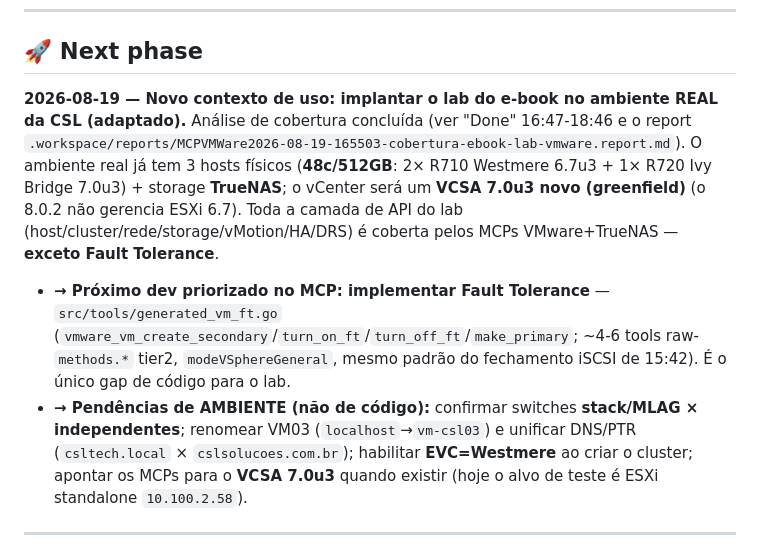
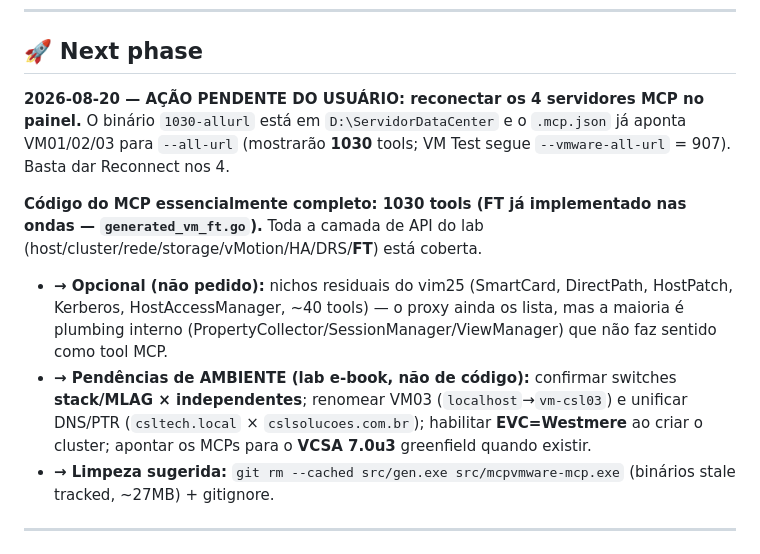
Before and after one commit to cslsolucoes/vmware-mcp, a Markdown page: .wolf/STATUS.md, the part around one of its changes. GitHub-like rendering.

Commit message:
STATUS/memory: docs 1030 + --all-url + deploy + config dos 3 vCenters (fecha a sessão)
STATUS.md: nova entrada Done (docs+--all-url+deploy+config), Next phase atualizada
(FT já implementado; ação pendente = usuário reconectar os 4 no painel). memory.md:
linhas do deploy e da troca --vcenter-url->--all-url em VM01/02/03.

Co-Authored-By: Claude Opus 4.8 (1M context) <noreply@anthropic.com>

```diff
--- a/.wolf/STATUS.md
+++ b/.wolf/STATUS.md
@@ -100,19 +102,19 @@
 
 ## 🚀 Next phase
 
-**2026-08-19 — Novo contexto de uso: implantar o lab do e-book no ambiente REAL da CSL (adaptado).**
-Análise de cobertura concluída (ver "Done" 16:47-18:46 e o report
-`.workspace/reports/MCPVMWare2026-08-19-165503-cobertura-ebook-lab-vmware.report.md`). O ambiente real já
-tem 3 hosts físicos (**48c/512GB**: 2× R710 Westmere 6.7u3 + 1× R720 Ivy Bridge 7.0u3) + storage **TrueNAS**;
-o vCenter será um **VCSA 7.0u3 novo (greenfield)** (o 8.0.2 não gerencia ESXi 6.7). Toda a camada de API do
-lab (host/cluster/rede/storage/vMotion/HA/DRS) é coberta pelos MCPs VMware+TrueNAS — **exceto Fault Tolerance**.
-- **→ Próximo dev priorizado no MCP: implementar Fault Tolerance** — `src/tools/generated_vm_ft.go`
-  (`vmware_vm_create_secondary`/`turn_on_ft`/`turn_off_ft`/`make_primary`; ~4-6 tools raw-`methods.*` tier2,
-  `modeVSphereGeneral`, mesmo padrão do fechamento iSCSI de 15:42). É o único gap de código para o lab.
-- **→ Pendências de AMBIENTE (não de código):** confirmar switches **stack/MLAG × independentes**; renomear
-  VM03 (`localhost`→`vm-csl03`) e unificar DNS/PTR (`csltech.local` × `cslsolucoes.com.br`); habilitar
-  **EVC=Westmere** ao criar o cluster; apontar os MCPs para o **VCSA 7.0u3** quando existir (hoje o alvo de
-  teste é ESXi standalone `10.100.2.58`).
+**2026-08-20 — AÇÃO PENDENTE DO USUÁRIO: reconectar os 4 servidores MCP no painel.**
+O binário `1030-allurl` está em `D:\ServidorDataCenter` e o `.mcp.json` já aponta VM01/02/03 para
+`--all-url` (mostrarão **1030** tools; VM Test segue `--vmware-all-url` = 907). Basta dar Reconnect nos 4.
+
+**Código do MCP essencialmente completo: 1030 tools (FT já implementado nas ondas — `generated_vm_ft.go`).**
+Toda a camada de API do lab (host/cluster/rede/storage/vMotion/HA/DRS/**FT**) está coberta.
+- **→ Opcional (não pedido):** nichos residuais do vim25 (SmartCard, DirectPath, HostPatch, Kerberos,
+  HostAccessManager, ~40 tools) — o proxy ainda os lista, mas a maioria é plumbing interno
+  (PropertyCollector/SessionManager/ViewManager) que não faz sentido como tool MCP.
+- **→ Pendências de AMBIENTE (lab e-book, não de código):** confirmar switches **stack/MLAG × independentes**;
+  renomear VM03 (`localhost`→`vm-csl03`) e unificar DNS/PTR (`csltech.local` × `cslsolucoes.com.br`); habilitar
+  **EVC=Westmere** ao criar o cluster; apontar os MCPs para o **VCSA 7.0u3** greenfield quando existir.
+- **→ Limpeza sugerida:** `git rm --cached src/gen.exe src/mcpvmware-mcp.exe` (binários stale tracked, ~27MB) + gitignore.
 
 ---
 
```
Also changed, not shown: other parts of .wolf/STATUS.md (+3 -1 lines), .wolf/memory.md (+1 -0 lines).
